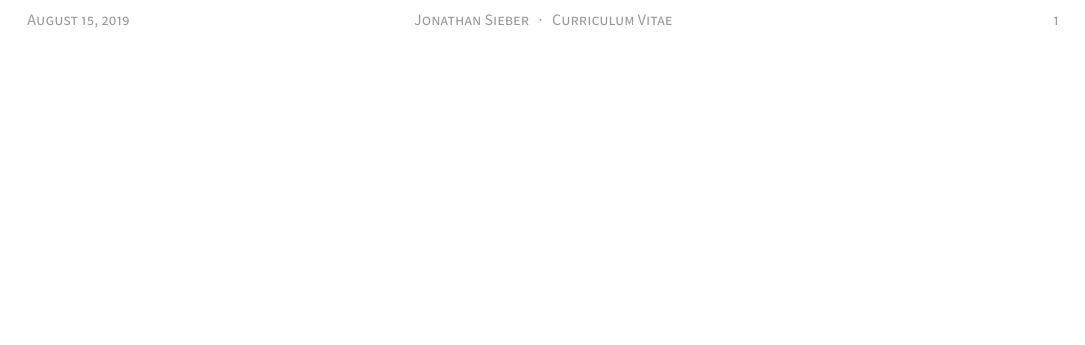
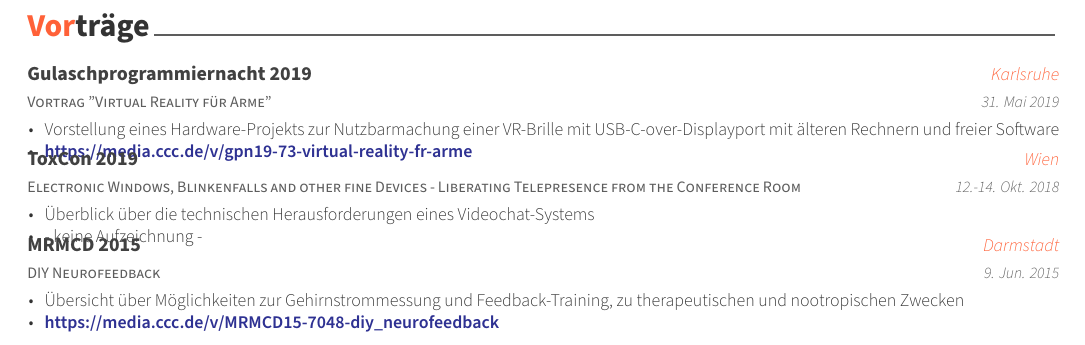
Before and after one commit to strfry/MyCV, a LaTeX CV (cv.tex, which reads cv/presentation.tex): part of the page before the commit and part of page 2 of 2 after it, cut at the place of the change, the shorter picture padded with empty space. Compiled offline with XeLaTeX.

Commit message:
add presentations

```diff
--- /dev/null
+++ b/cv/presentation.tex
@@ -0,0 +1,53 @@
+%-------------------------------------------------------------------------------
+%	SECTION TITLE
+%-------------------------------------------------------------------------------
+\cvsection{Vorträge}
+
+
+%-------------------------------------------------------------------------------
+%	CONTENT
+%-------------------------------------------------------------------------------
+\begin{cventries}
+
+%---------------------------------------------------------
+  \cventry
+    { Vortrag "Virtual Reality für Arme" } % Role
+    {Gulaschprogrammiernacht 2019} % Event
+    {Karlsruhe} % Location
+    {31. Mai 2019} % Date(s)
+    {
+      \begin{cvitems} % Description(s)
+        \item {Vorstellung eines Hardware-Projekts zur Nutzbarmachung einer VR-Brille mit USB-C-over-Displayport mit älteren Rechnern und freier Software}
+        \item {\href{https://media.ccc.de/v/gpn19-73-virtual-reality-fr-arme }{https://media.ccc.de/v/gpn19-73-virtual-reality-fr-arme } }
+      \end{cvitems}
+    }
+
+%---------------------------------------------------------
+  \cventry
+    { Electronic Windows, Blinkenfalls and other fine Devices - Liberating Telepresence from the Conference Room } % Role
+    {ToxCon 2019} % Event
+    {Wien} % Location
+    {12.-14. Okt. 2018} % Date(s)
+    {
+      \begin{cvitems} % Description(s)
+        \item { Überblick über die technischen Herausforderungen eines Videochat-Systems }
+        \item { - keine Aufzeichnung - }
+      \end{cvitems}
+    }
+
+
+%---------------------------------------------------------
+  \cventry
+    { DIY Neurofeedback } % Role
+    {MRMCD 2015} % Event
+    {Darmstadt} % Location
+    {9. Jun. 2015} % Date(s)
+    {
+      \begin{cvitems} % Description(s)
+        \item {Übersicht über Möglichkeiten zur Gehirnstrommessung und Feedback-Training, zu therapeutischen und nootropischen Zwecken}
+        \item {\href{https://media.ccc.de/v/MRMCD15-7048-diy\_neurofeedback }{https://media.ccc.de/v/MRMCD15-7048-diy\_neurofeedback } }
+      \end{cvitems}
+    }
+
+%---------------------------------------------------------
+\end{cventries}
```
Also changed, not shown: cv.tex (+1 -1 lines).
